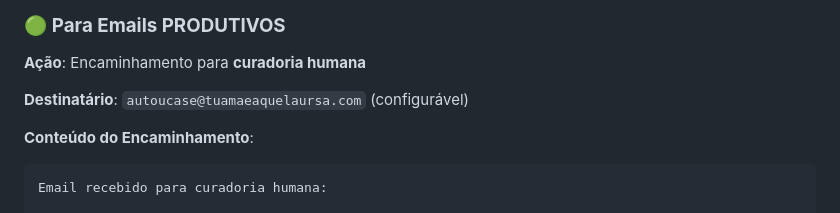
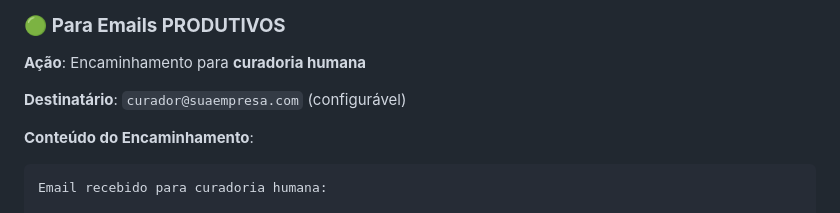
Before and after one commit to imagalhaess/mailmind_ai, a Markdown page: docs/BUSINESS_RULES.md, the part around the change. Rendered like a GitHub page.

Commit message:
docs: corrigir última referência específica em BUSINESS_RULES.md
- Substituir autoucase@tuamaeaquelaursa.com por curador@suaempresa.com
- Tornar todas as configurações genéricas para futuros desenvolvedores
- Documentação agora está 100% genérica e consistente

```diff
--- a/docs/BUSINESS_RULES.md
+++ b/docs/BUSINESS_RULES.md
@@ -83,7 +83,7 @@ MailMind System
 
 **Ação**: Encaminhamento para **curadoria humana**
 
-**Destinatário**: `autoucase@tuamaeaquelaursa.com` (configurável)
+**Destinatário**: `curador@suaempresa.com` (configurável)
 
 **Conteúdo do Encaminhamento**:
 
```
